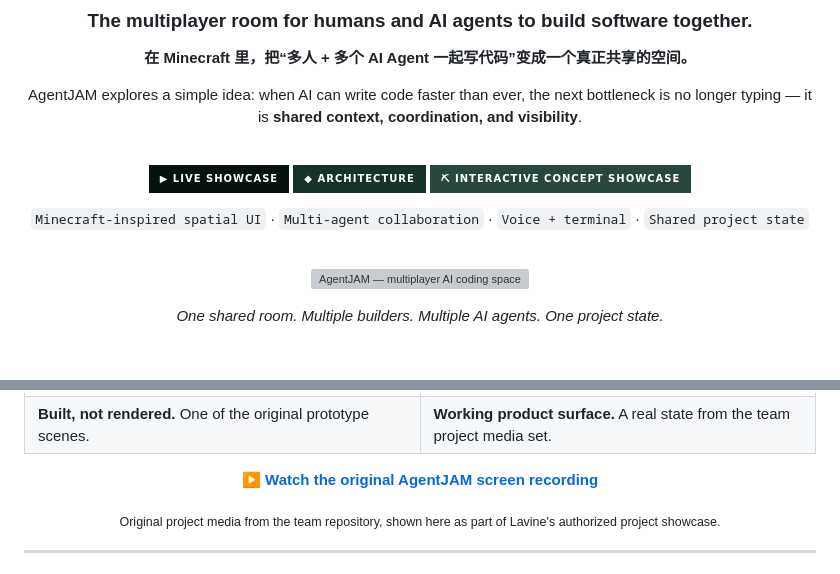
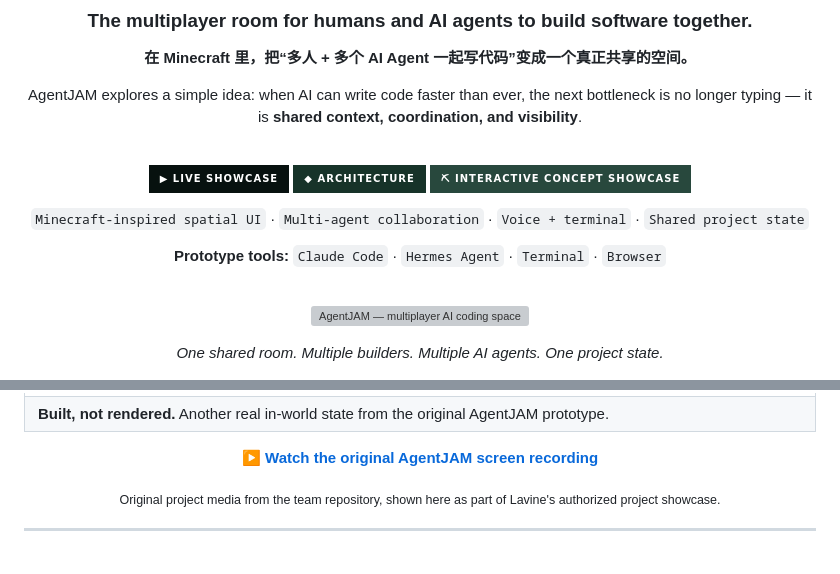
Before and after one commit to lavine888/AgentJAM-showcase, a Markdown page: README.md, 2 parts joined by grey strips. GitHub-like rendering; badges without logos; blank space fills up the shorter version; grey boxes are pictures that could not be loaded.

```diff
--- a/README.md
+++ b/README.md
@@ -17,6 +17,8 @@ AgentJAM explores a simple idea: when AI can write code faster than ever, the ne
 [![Status](https://img.shields.io/badge/⛏_Interactive_Concept_Showcase-28483D?style=for-the-badge)](#what-this-repository-is)
 
 `Minecraft-inspired spatial UI` · `Multi-agent collaboration` · `Voice + terminal` · `Shared project state`
+
+**Prototype tools:** `Claude Code` · `Hermes Agent` · `Terminal` · `Browser`
 
 <br/>
 
@@ -47,7 +48,6 @@ These are **real screenshots from the original team-built AgentJAM prototype**,
 </tr>
 <tr>
-<td><b>Built, not rendered.</b> One of the original prototype scenes.</td>
-<td><b>Working product surface.</b> A real state from the team project media set.</td>
+<td colspan="2"><b>Built, not rendered.</b> Another real in-world state from the original AgentJAM prototype.</td>
 </tr>
 </table>
 
```
Also changed, not shown: other parts of README.md (+12 -12 lines), README.zh-CN.md (+6 -6 lines).
